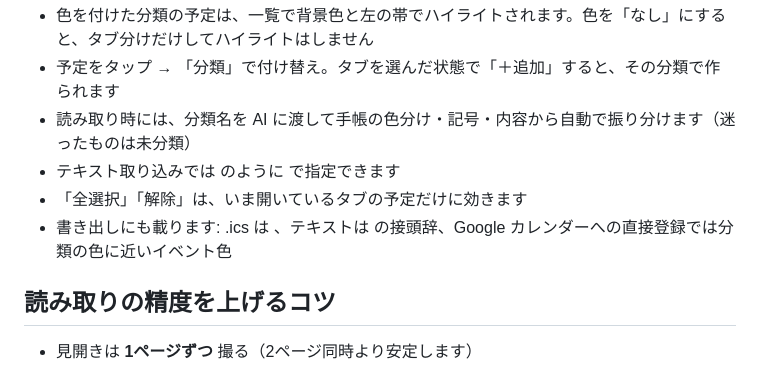
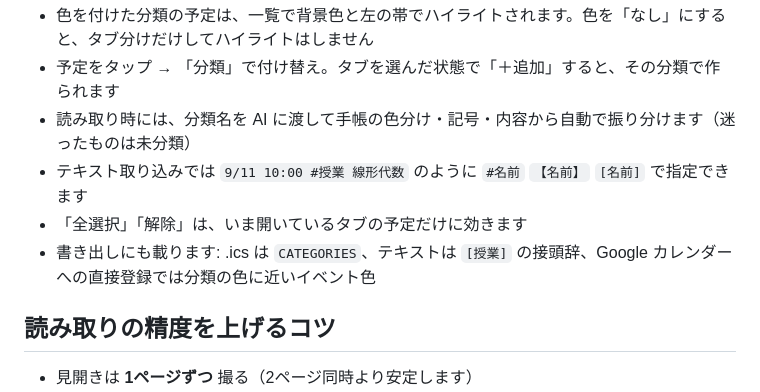
Before and after one commit to KURU77/techo-scan, a Markdown page: README.md, the part around the change. Rendered like a GitHub page.

Commit message:
README: 分類の説明で欠けていたコード表記を補う
Co-Authored-By: Claude Opus 5 <noreply@anthropic.com>

```diff
--- a/README.md
+++ b/README.md
@@ -149,9 +149,9 @@ Google Auth Platform の左メニュー **対象（Audience）** → 下の「
 - 色を付けた分類の予定は、一覧で背景色と左の帯でハイライトされます。色を「なし」にすると、タブ分けだけしてハイライトはしません
 - 予定をタップ → 「分類」で付け替え。タブを選んだ状態で「＋追加」すると、その分類で作られます
 - 読み取り時には、分類名を AI に渡して手帳の色分け・記号・内容から自動で振り分けます（迷ったものは未分類）
-- テキスト取り込みでは  のように    で指定できます
+- テキスト取り込みでは `9/11 10:00 #授業 線形代数` のように `#名前` `【名前】` `[名前]` で指定できます
 - 「全選択」「解除」は、いま開いているタブの予定だけに効きます
-- 書き出しにも載ります: .ics は 、テキストは  の接頭辞、Google カレンダーへの直接登録では分類の色に近いイベント色
+- 書き出しにも載ります: .ics は `CATEGORIES`、テキストは `[授業]` の接頭辞、Google カレンダーへの直接登録では分類の色に近いイベント色
 
 ## 読み取りの精度を上げるコツ
 
```
